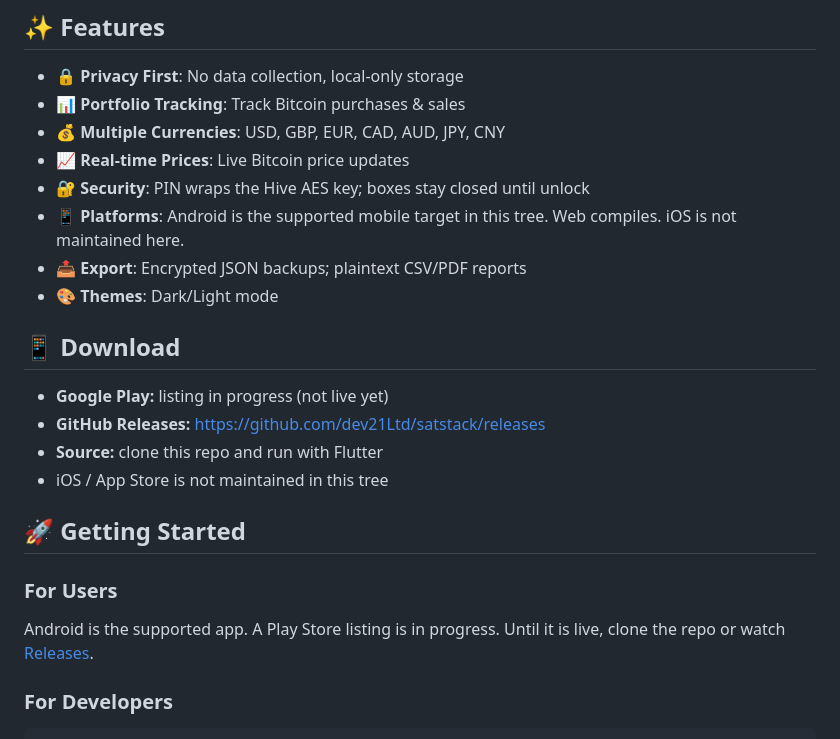
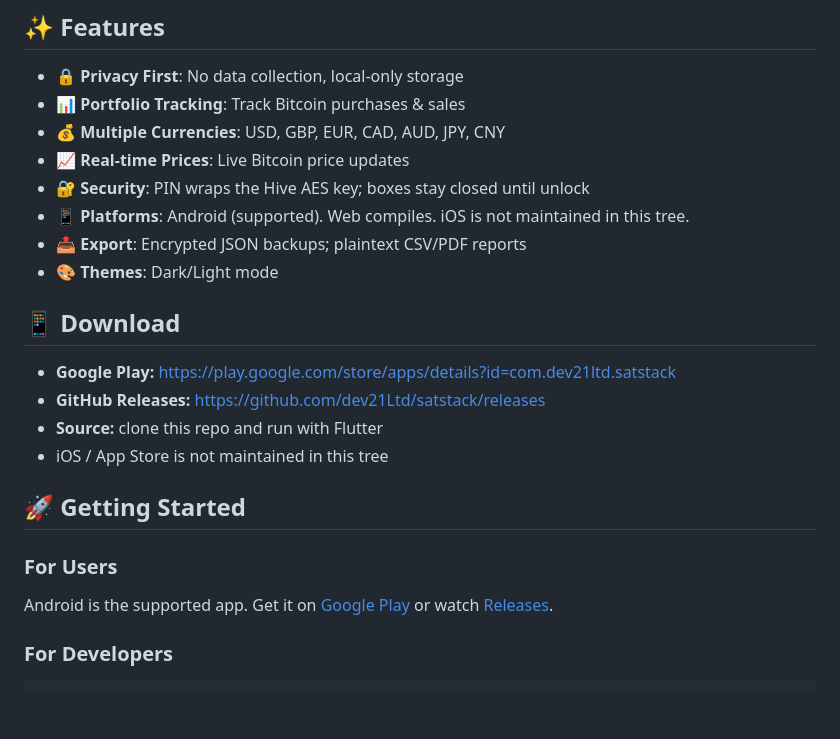
Before and after one commit to dev21Ltd/satstack, a Markdown page: README.md, the part around the change. GitHub-like rendering; blank space fills up the shorter version.

Commit message:
docs: link live Google Play listing; clarify Android-first platforms

````diff
--- a/README.md
+++ b/README.md
@@ -36,13 +36,13 @@ Full notes: [CHANGELOG.md](CHANGELOG.md)
 - 💰 **Multiple Currencies**: USD, GBP, EUR, CAD, AUD, JPY, CNY
 - 📈 **Real-time Prices**: Live Bitcoin price updates
 - 🔐 **Security**: PIN wraps the Hive AES key; boxes stay closed until unlock
-- 📱 **Platforms**: Android is the supported mobile target in this tree. Web compiles. iOS is not maintained here.
+- 📱 **Platforms**: Android (supported). Web compiles. iOS is not maintained in this tree.
 - 📤 **Export**: Encrypted JSON backups; plaintext CSV/PDF reports
 - 🎨 **Themes**: Dark/Light mode
 
 ## 📱 Download
 
-- **Google Play:** listing in progress (not live yet)
+- **Google Play:** [https://play.google.com/store/apps/details?id=com.dev21ltd.satstack](https://play.google.com/store/apps/details?id=com.dev21ltd.satstack)
 - **GitHub Releases:** https://github.com/dev21Ltd/satstack/releases
 - **Source:** clone this repo and run with Flutter
 - iOS / App Store is not maintained in this tree
@@ -50,7 +50,8 @@ Full notes: [CHANGELOG.md](CHANGELOG.md)
 ## 🚀 Getting Started
 
 ### For Users
-Android is the supported app. A Play Store listing is in progress. Until it is live, clone the repo or watch [Releases](https://github.com/dev21Ltd/satstack/releases).
+Android is the supported app. Get it on [Google Play](https://play.google.com/store/apps/details?id=com.dev21ltd.satstack) or watch [Releases](https://github.com/dev21Ltd/satstack/releases).
+
 
 ### For Developers
 ```bash
````
